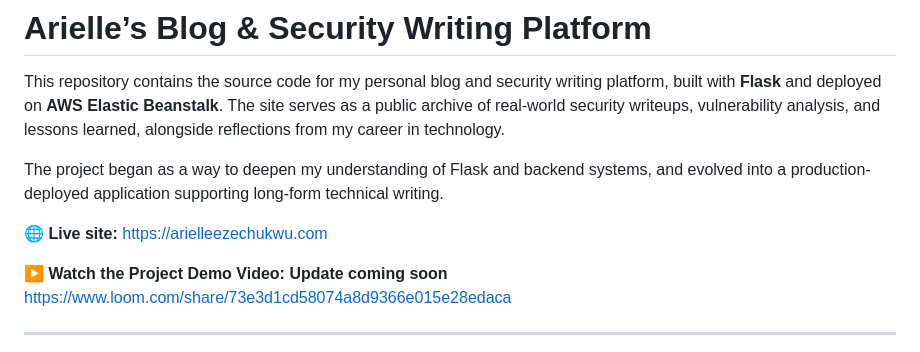
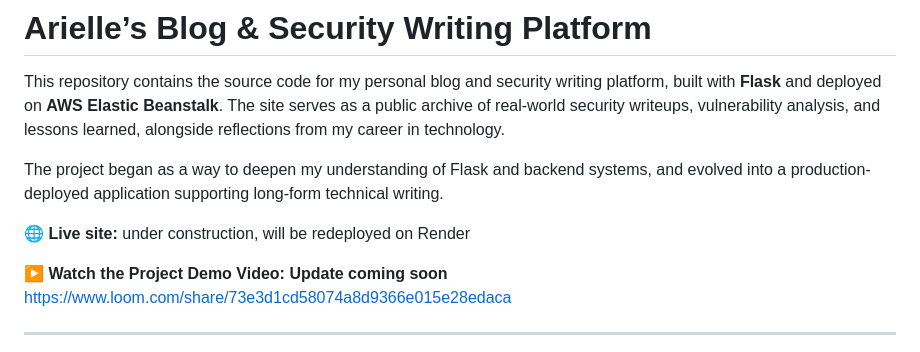
Before and after one commit to aezechuk/AEblog, a Markdown page: README.md, the part around the change. GitHub-like rendering.

Commit message:
Revise live site link and demo video status
Updated live site status and demo video information.

```diff
--- a/README.md
+++ b/README.md
@@ -9,7 +9,7 @@ This repository contains the source code for my personal blog and security writi
 
 The project began as a way to deepen my understanding of Flask and backend systems, and evolved into a production-deployed application supporting long-form technical writing.
 
-🌐 **Live site:** https://arielleezechukwu.com
+🌐 **Live site:** under construction, will be redeployed on Render
 
 ▶️ **Watch the Project Demo Video: Update coming soon**  https://www.loom.com/share/73e3d1cd58074a8d9366e015e28edaca
 
```
